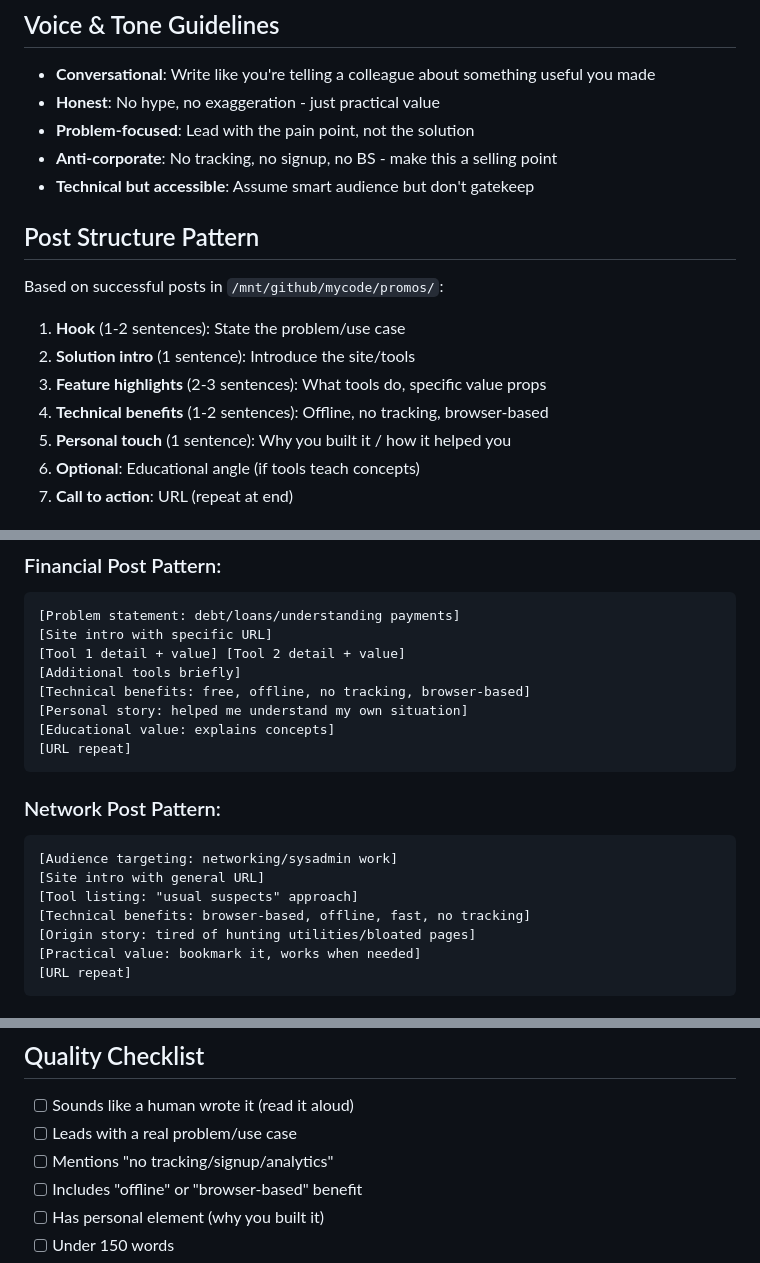
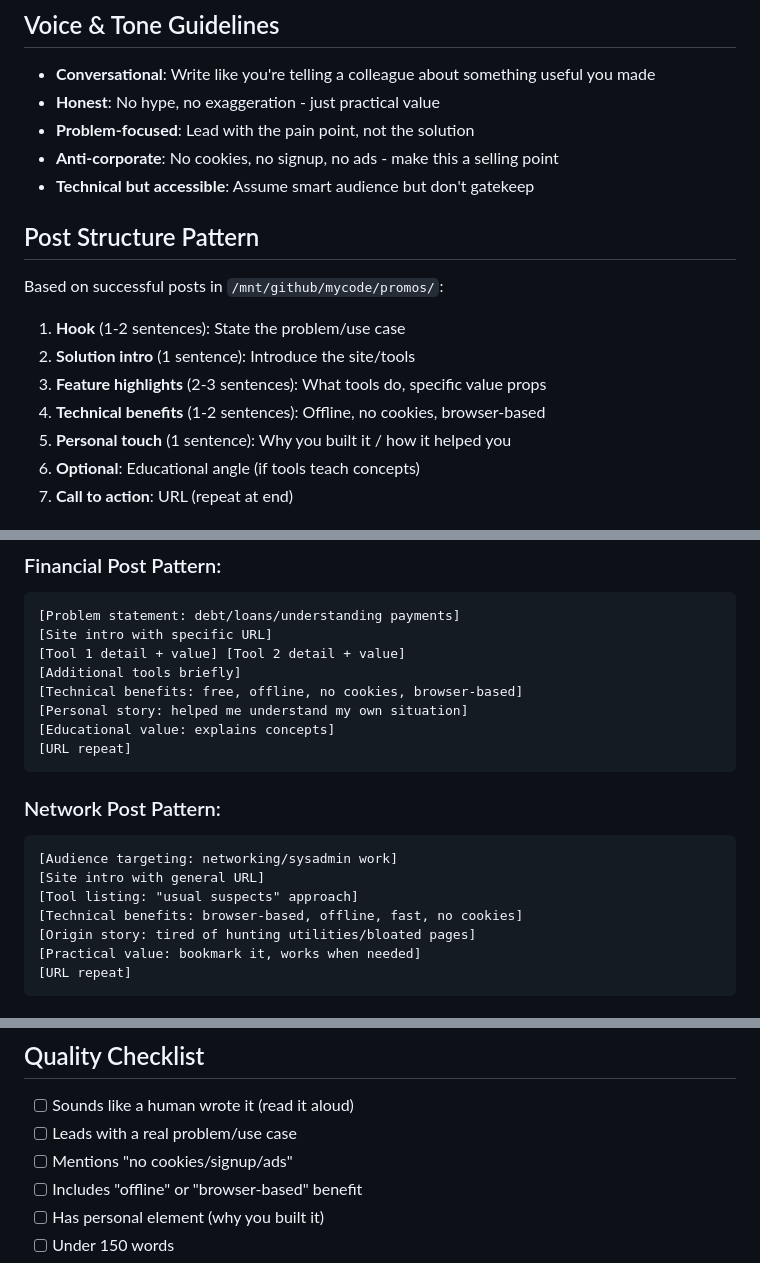
Before and after one commit to palthainon/mycode, a Markdown page: .claude/commands/promo.md, 3 parts joined by grey strips. GitHub-like rendering.

Commit message:
Project instructions: stop promising "no tracking"
Update .claude/claude.md to allow only the disclosed, cookie-less Application
Insights page statistics and require /privacy.html to change before any other
analytics or third-party call is added. Update the promo command so generated
forum posts say "no cookies" instead of "no tracking".

```diff
--- a/.claude/commands/promo.md
+++ b/.claude/commands/promo.md
@@ -12,7 +12,7 @@ Generate engaging, informal forum posts to promote oldweb.tech tools. Posts shou
 - **Conversational**: Write like you're telling a colleague about something useful you made
 - **Honest**: No hype, no exaggeration - just practical value
 - **Problem-focused**: Lead with the pain point, not the solution
-- **Anti-corporate**: No tracking, no signup, no BS - make this a selling point
+- **Anti-corporate**: No cookies, no signup, no ads - make this a selling point
 - **Technical but accessible**: Assume smart audience but don't gatekeep
 
 ## Post Structure Pattern
@@ -22,7 +22,7 @@ Based on successful posts in `/mnt/github/mycode/promos/`:
 1. **Hook** (1-2 sentences): State the problem/use case
 2. **Solution intro** (1 sentence): Introduce the site/tools
 3. **Feature highlights** (2-3 sentences): What tools do, specific value props
-4. **Technical benefits** (1-2 sentences): Offline, no tracking, browser-based
+4. **Technical benefits** (1-2 sentences): Offline, no cookies, browser-based
 5. **Personal touch** (1 sentence): Why you built it / how it helped you
 6. **Optional**: Educational angle (if tools teach concepts)
 7. **Call to action**: URL (repeat at end)
@@ -88,7 +88,7 @@ Generate TWO versions:
 [Site intro with specific URL]
 [Tool 1 detail + value] [Tool 2 detail + value]
 [Additional tools briefly]
-[Technical benefits: free, offline, no tracking, browser-based]
+[Technical benefits: free, offline, no cookies, browser-based]
 [Personal story: helped me understand my own situation]
 [Educational value: explains concepts]
 [URL repeat]
@@ -99,7 +99,7 @@ Generate TWO versions:
 [Audience targeting: networking/sysadmin work]
 [Site intro with general URL]
 [Tool listing: "usual suspects" approach]
-[Technical benefits: browser-based, offline, fast, no tracking]
+[Technical benefits: browser-based, offline, fast, no cookies]
 [Origin story: tired of hunting utilities/bloated pages]
 [Practical value: bookmark it, works when needed]
 [URL repeat]
@@ -126,7 +126,7 @@ Generate TWO versions:
 
 - [ ] Sounds like a human wrote it (read it aloud)
 - [ ] Leads with a real problem/use case
-- [ ] Mentions "no tracking/signup/analytics"
+- [ ] Mentions "no cookies/signup/ads"
 - [ ] Includes "offline" or "browser-based" benefit
 - [ ] Has personal element (why you built it)
 - [ ] Under 150 words
```
Also changed, not shown: .claude/claude.md (+1 -1 lines).
